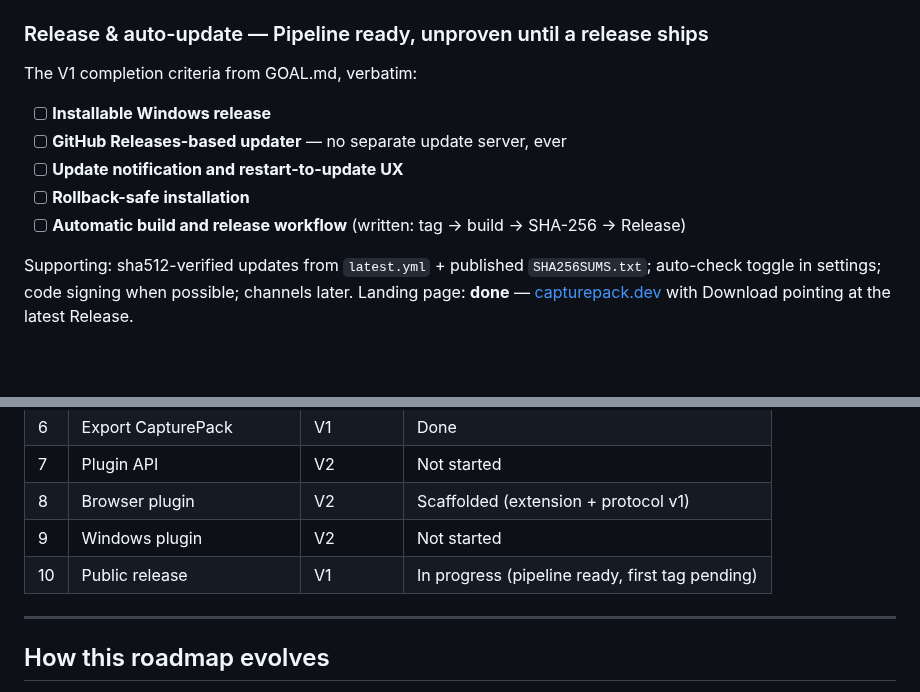
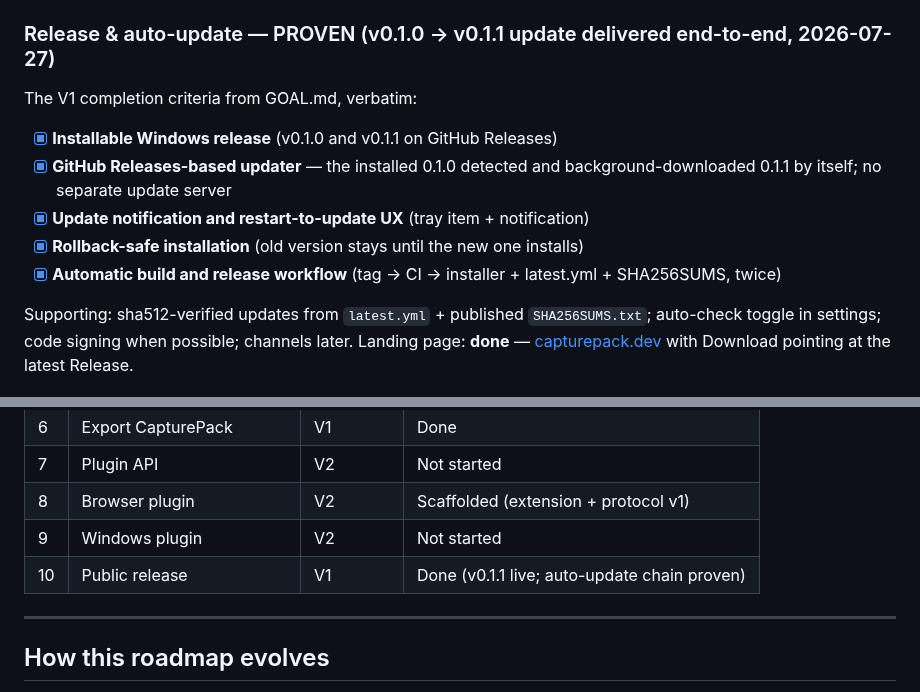
Before and after one commit to r2cuerdame/capturepack, a Markdown page: ROADMAP.md, 2 parts joined by grey strips. Drawn GitHub-style; blank space fills up the shorter version.

Commit message:
ROADMAP: V1 release & auto-update criteria proven (0.1.0 -> 0.1.1 live update)
Co-Authored-By: Claude Fable 5 <noreply@anthropic.com>

```diff
--- a/ROADMAP.md
+++ b/ROADMAP.md
@@ -69,15 +69,17 @@ usage habit that the whole project is measured by.
 - [x] `report.md` generated from the SPEC §12 template — LLM-readable with no tooling
 - [x] `timeline.json` with `core.*` events; `input.*` recording is V2
 
-### Release & auto-update — Pipeline ready, unproven until a release ships
+### Release & auto-update — PROVEN (v0.1.0 → v0.1.1 update delivered end-to-end, 2026-07-27)
 
 The V1 completion criteria from GOAL.md, verbatim:
 
-- [ ] **Installable Windows release**
-- [ ] **GitHub Releases-based updater** — no separate update server, ever
-- [ ] **Update notification and restart-to-update UX**
-- [ ] **Rollback-safe installation**
-- [ ] **Automatic build and release workflow** (written: tag → build → SHA-256 → Release)
+- [x] **Installable Windows release** (v0.1.0 and v0.1.1 on GitHub Releases)
+- [x] **GitHub Releases-based updater** — the installed 0.1.0 detected and
+      background-downloaded 0.1.1 by itself; no separate update server
+- [x] **Update notification and restart-to-update UX** (tray item + notification)
+- [x] **Rollback-safe installation** (old version stays until the new one installs)
+- [x] **Automatic build and release workflow** (tag → CI → installer + latest.yml +
+      SHA256SUMS, twice)
 
 Supporting: sha512-verified updates from `latest.yml` + published `SHA256SUMS.txt`; auto-check
 toggle in settings; code signing when possible; channels later. Landing page: **done** —
@@ -194,7 +196,7 @@ less complete without them, and nothing becomes an AI API integration (a stated
 | 7 | Plugin API | V2 | Not started |
 | 8 | Browser plugin | V2 | Scaffolded (extension + protocol v1) |
 | 9 | Windows plugin | V2 | Not started |
-| 10 | Public release | V1 | In progress (pipeline ready, first tag pending) |
+| 10 | Public release | V1 | Done (v0.1.1 live; auto-update chain proven) |
 
 ---
 
```
